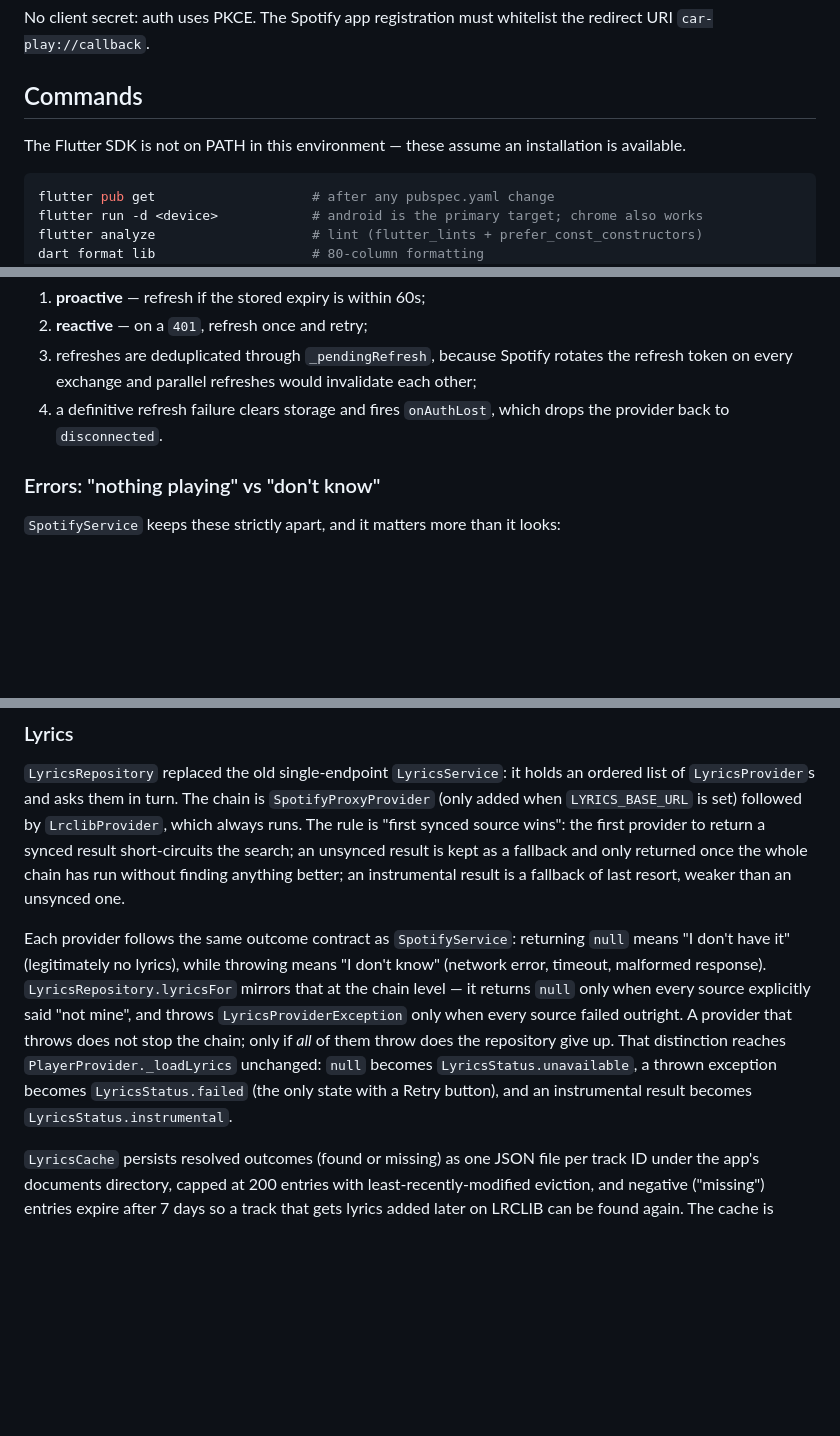
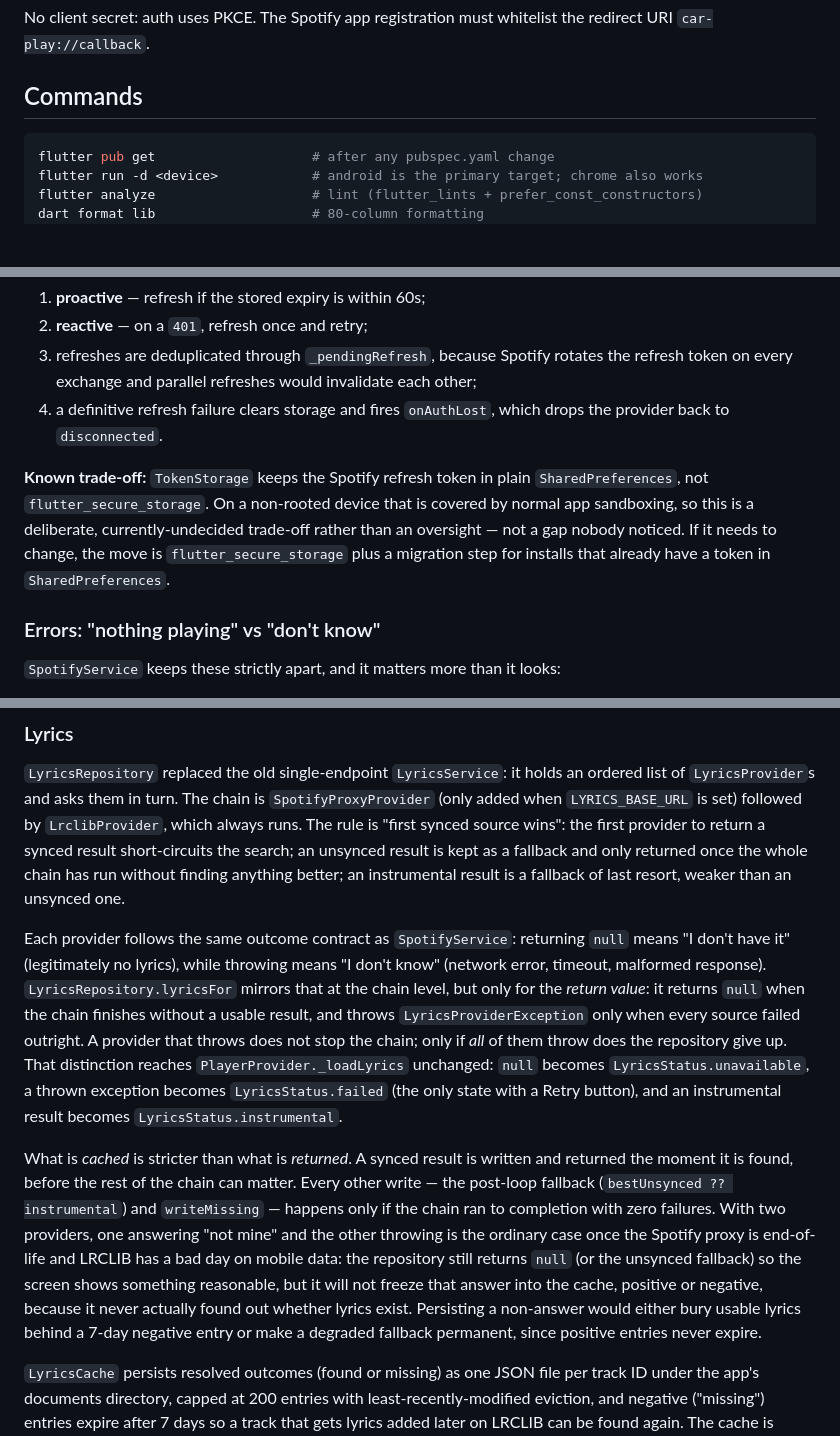
Before and after one commit to Ciucci01/car-lyrics, a Markdown page: CLAUDE.md, 3 parts joined by grey strips. Drawn GitHub-style; blank space fills up the shorter version.

Commit message:
[docs] Allinea CLAUDE.md al comportamento reale della cache lyrics
La sezione Lyrics affermava che il repository restituisce null solo
se tutte le fonti dicono "non ce l'ho", invariante gia' falsa nel caso
misto (una fonte risponde, un'altra cade) corretto in questo stesso
giro. Riscritta per distinguere cosa viene restituito da cosa viene
scritto in cache.

Rimossa la nota sull'SDK Flutter non in PATH, ormai non vera in
questo ambiente. Aggiunta una nota di trade-off sul refresh token
Spotify salvato in chiaro in SharedPreferences, nello stesso registro
di quella gia' presente sulla WebView di login.

````diff
--- a/CLAUDE.md
+++ b/CLAUDE.md
@@ -22,8 +22,6 @@ LYRICS_BASE_URL=...      # optional: Spotify-lyrics proxy, queried as $LYRICS_BA
 No client secret: auth uses PKCE. The Spotify app registration must whitelist the redirect URI `car-play://callback`.
 
 ## Commands
-
-The Flutter SDK is not on PATH in this environment — these assume an installation is available.
 
 ```bash
 flutter pub get                    # after any pubspec.yaml change
@@ -83,6 +81,8 @@ Token lifecycle in `SpotifyService._send()`:
 3. refreshes are deduplicated through `_pendingRefresh`, because Spotify rotates the refresh token on every exchange and parallel refreshes would invalidate each other;
 4. a definitive refresh failure clears storage and fires `onAuthLost`, which drops the provider back to `disconnected`.
 
+**Known trade-off:** `TokenStorage` keeps the Spotify refresh token in plain `SharedPreferences`, not `flutter_secure_storage`. On a non-rooted device that is covered by normal app sandboxing, so this is a deliberate, currently-undecided trade-off rather than an oversight — not a gap nobody noticed. If it needs to change, the move is `flutter_secure_storage` plus a migration step for installs that already have a token in `SharedPreferences`.
+
 ### Errors: "nothing playing" vs "don't know"
 
 `SpotifyService` keeps these strictly apart, and it matters more than it looks:
@@ -98,7 +98,9 @@ A `429` throws with `retryAfter` populated from the header, and `_noteFailure` p
 
 `LyricsRepository` replaced the old single-endpoint `LyricsService`: it holds an ordered list of `LyricsProvider`s and asks them in turn. The chain is `SpotifyProxyProvider` (only added when `LYRICS_BASE_URL` is set) followed by `LrclibProvider`, which always runs. The rule is "first synced source wins": the first provider to return a synced result short-circuits the search; an unsynced result is kept as a fallback and only returned once the whole chain has run without finding anything better; an instrumental result is a fallback of last resort, weaker than an unsynced one.
 
-Each provider follows the same outcome contract as `SpotifyService`: returning `null` means "I don't have it" (legitimately no lyrics), while throwing means "I don't know" (network error, timeout, malformed response). `LyricsRepository.lyricsFor` mirrors that at the chain level — it returns `null` only when every source explicitly said "not mine", and throws `LyricsProviderException` only when every source failed outright. A provider that throws does not stop the chain; only if *all* of them throw does the repository give up. That distinction reaches `PlayerProvider._loadLyrics` unchanged: `null` becomes `LyricsStatus.unavailable`, a thrown exception becomes `LyricsStatus.failed` (the only state with a Retry button), and an instrumental result becomes `LyricsStatus.instrumental`.
+Each provider follows the same outcome contract as `SpotifyService`: returning `null` means "I don't have it" (legitimately no lyrics), while throwing means "I don't know" (network error, timeout, malformed response). `LyricsRepository.lyricsFor` mirrors that at the chain level, but only for the *return value*: it returns `null` when the chain finishes without a usable result, and throws `LyricsProviderException` only when every source failed outright. A provider that throws does not stop the chain; only if *all* of them throw does the repository give up. That distinction reaches `PlayerProvider._loadLyrics` unchanged: `null` becomes `LyricsStatus.unavailable`, a thrown exception becomes `LyricsStatus.failed` (the only state with a Retry button), and an instrumental result becomes `LyricsStatus.instrumental`.
+
+What is *cached* is stricter than what is *returned*. A synced result is written and returned the moment it is found, before the rest of the chain can matter. Every other write — the post-loop fallback (`bestUnsynced ?? instrumental`) and `writeMissing` — happens only if the chain ran to completion with zero failures. With two providers, one answering "not mine" and the other throwing is the ordinary case once the Spotify proxy is end-of-life and LRCLIB has a bad day on mobile data: the repository still returns `null` (or the unsynced fallback) so the screen shows something reasonable, but it will not freeze that answer into the cache, positive or negative, because it never actually found out whether lyrics exist. Persisting a non-answer would either bury usable lyrics behind a 7-day negative entry or make a degraded fallback permanent, since positive entries never expire.
 
 `LyricsCache` persists resolved outcomes (found or missing) as one JSON file per track ID under the app's documents directory, capped at 200 entries with least-recently-modified eviction, and negative ("missing") entries expire after 7 days so a track that gets lyrics added later on LRCLIB can be found again. The cache is attached to the repository asynchronously after `PlayerProvider` is constructed (`LyricsCache.open()` needs `await`, and the provider itself must stay synchronous for `ChangeNotifierProvider`); until it attaches, the chain still works, just without caching. `LyricsRepository.cache` is deliberately non-`final` to allow this.
 
````
